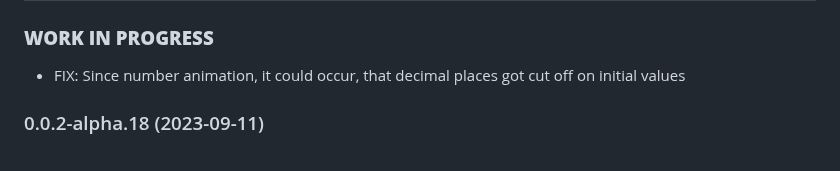
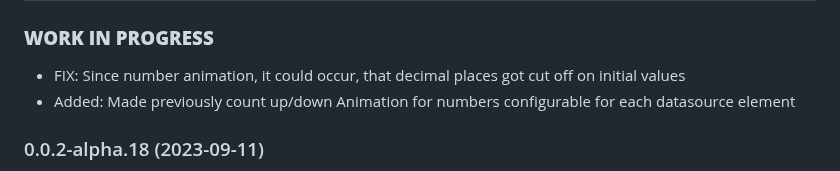
Before and after one commit to SKB-CGN/ioBroker.energiefluss-erweitert, a Markdown page: README.md, the part around the change. Rendered like a GitHub page.

Commit message:
geändert:       README.md

```diff
--- a/README.md
+++ b/README.md
@@ -34,6 +34,7 @@ Documentation:
 -->
 ### **WORK IN PROGRESS**
 - FIX: Since number animation, it could occur, that decimal places got cut off on initial values
+- Added: Made previously count up/down Animation for numbers configurable for each datasource element
 ### 0.0.2-alpha.18 (2023-09-11)
 - Added: Count up/down Animation for numbers added. Instead of directly changing numbers, they are animated.
 
```
